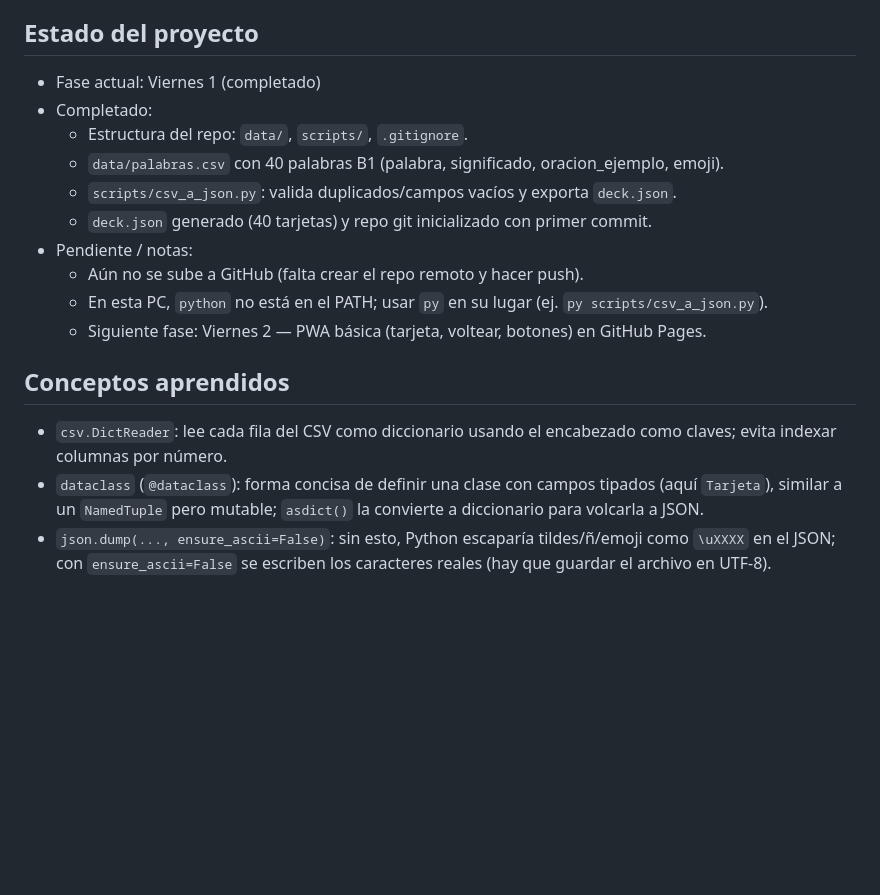
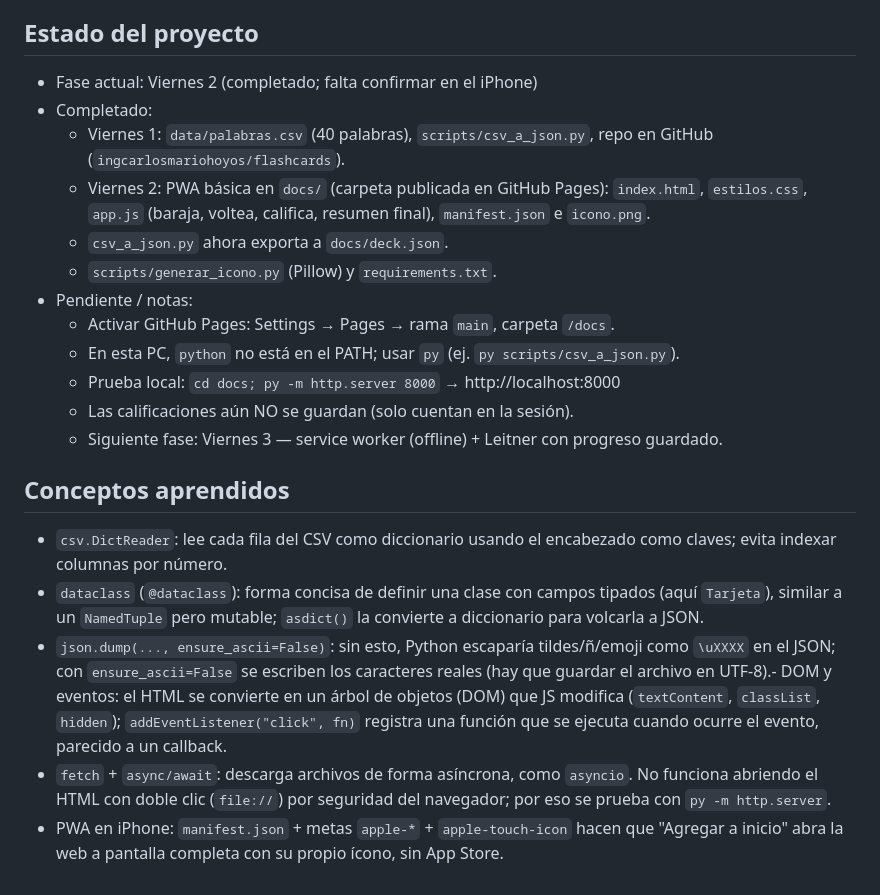
Before and after one commit to ingcarlosmariohoyos/flashcards, a Markdown page: claude.md, the part around the change. Drawn GitHub-style; blank space fills up the shorter version.

Commit message:
Actualiza estado del proyecto y conceptos aprendidos (Viernes 2)
Co-Authored-By: Claude Opus 5.5 <noreply@anthropic.com>

```diff
--- a/claude.md
+++ b/claude.md
@@ -82,18 +82,25 @@ Quiero aprender mientras construimos, no solo obtener código.
   "Conceptos aprendidos" de este archivo.
 
 ## Estado del proyecto
-- Fase actual: Viernes 1 (completado)
+- Fase actual: Viernes 2 (completado; falta confirmar en el iPhone)
 - Completado:
-  - Estructura del repo: `data/`, `scripts/`, `.gitignore`.
-  - `data/palabras.csv` con 40 palabras B1 (palabra, significado, oracion_ejemplo, emoji).
-  - `scripts/csv_a_json.py`: valida duplicados/campos vacíos y exporta `deck.json`.
-  - `deck.json` generado (40 tarjetas) y repo git inicializado con primer commit.
+  - Viernes 1: `data/palabras.csv` (40 palabras), `scripts/csv_a_json.py`, repo en GitHub
+    (`ingcarlosmariohoyos/flashcards`).
+  - Viernes 2: PWA básica en `docs/` (carpeta publicada en GitHub Pages):
+    `index.html`, `estilos.css`, `app.js` (baraja, voltea, califica, resumen final),
+    `manifest.json` e `icono.png`.
+  - `csv_a_json.py` ahora exporta a `docs/deck.json`.
+  - `scripts/generar_icono.py` (Pillow) y `requirements.txt`.
 - Pendiente / notas:
-  - Aún no se sube a GitHub (falta crear el repo remoto y hacer push).
-  - En esta PC, `python` no está en el PATH; usar `py` en su lugar (ej. `py scripts/csv_a_json.py`).
-  - Siguiente fase: Viernes 2 — PWA básica (tarjeta, voltear, botones) en GitHub Pages.
+  - Activar GitHub Pages: Settings → Pages → rama `main`, carpeta `/docs`.
+  - En esta PC, `python` no está en el PATH; usar `py` (ej. `py scripts/csv_a_json.py`).
+  - Prueba local: `cd docs; py -m http.server 8000` → http://localhost:8000
+  - Las calificaciones aún NO se guardan (solo cuentan en la sesión).
+  - Siguiente fase: Viernes 3 — service worker (offline) + Leitner con progreso guardado.
 
 ## Conceptos aprendidos
 - `csv.DictReader`: lee cada fila del CSV como diccionario usando el encabezado como claves; evita indexar columnas por número.
 - `dataclass` (`@dataclass`): forma concisa de definir una clase con campos tipados (aquí `Tarjeta`), similar a un `NamedTuple` pero mutable; `asdict()` la convierte a diccionario para volcarla a JSON.
-- `json.dump(..., ensure_ascii=False)`: sin esto, Python escaparía tildes/ñ/emoji como `\uXXXX` en el JSON; con `ensure_ascii=False` se escriben los caracteres reales (hay que guardar el archivo en UTF-8).
+- `json.dump(..., ensure_ascii=False)`: sin esto, Python escaparía tildes/ñ/emoji como `\uXXXX` en el JSON; con `ensure_ascii=False` se escriben los caracteres reales (hay que guardar el archivo en UTF-8).- DOM y eventos: el HTML se convierte en un árbol de objetos (DOM) que JS modifica (`textContent`, `classList`, `hidden`); `addEventListener("click", fn)` registra una función que se ejecuta cuando ocurre el evento, parecido a un callback.
+- `fetch` + `async/await`: descarga archivos de forma asíncrona, como `asyncio`. No funciona abriendo el HTML con doble clic (`file://`) por seguridad del navegador; por eso se prueba con `py -m http.server`.
+- PWA en iPhone: `manifest.json` + metas `apple-*` + `apple-touch-icon` hacen que "Agregar a inicio" abra la web a pantalla completa con su propio ícono, sin App Store.
```
